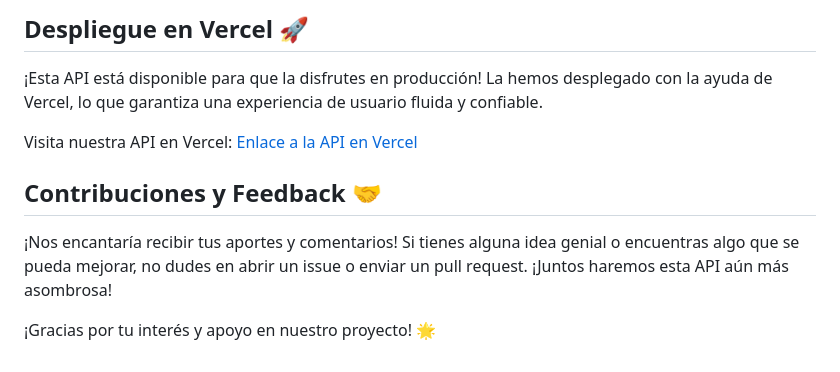
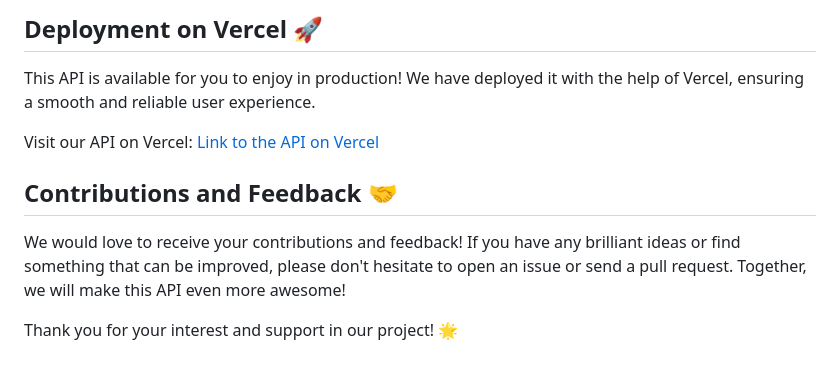
Before and after one commit to saraoriola/buddyApp, a Markdown page: README.md, the part around one of its changes. Drawn GitHub-style.

```diff
--- a/README.md
+++ b/README.md
@@ -74,12 +75,12 @@ Nuestro proyecto aún está en desarrollo y estamos trabajando arduamente para m
 
-## Despliegue en Vercel 🚀
+## Deployment on Vercel 🚀
 
-¡Esta API está disponible para que la disfrutes en producción! La hemos desplegado con la ayuda de Vercel, lo que garantiza una experiencia de usuario fluida y confiable.
+This API is available for you to enjoy in production! We have deployed it with the help of Vercel, ensuring a smooth and reliable user experience.
 
-Visita nuestra API en Vercel: [Enlace a la API en Vercel](https://nombre-de-tu-api.vercel.app/)
+Visit our API on Vercel: [Link to the API on Vercel](https://your-api-name.vercel.app/)
 
-## Contribuciones y Feedback 🤝
+## Contributions and Feedback 🤝
 
-¡Nos encantaría recibir tus aportes y comentarios! Si tienes alguna idea genial o encuentras algo que se pueda mejorar, no dudes en abrir un issue o enviar un pull request. ¡Juntos haremos esta API aún más asombrosa!
+We would love to receive your contributions and feedback! If you have any brilliant ideas or find something that can be improved, please don't hesitate to open an issue or send a pull request. Together, we will make this API even more awesome!
 
-¡Gracias por tu interés y apoyo en nuestro proyecto! 🌟
+Thank you for your interest and support in our project! 🌟
```
Also changed, not shown: other parts of README.md (+31 -30 lines).
